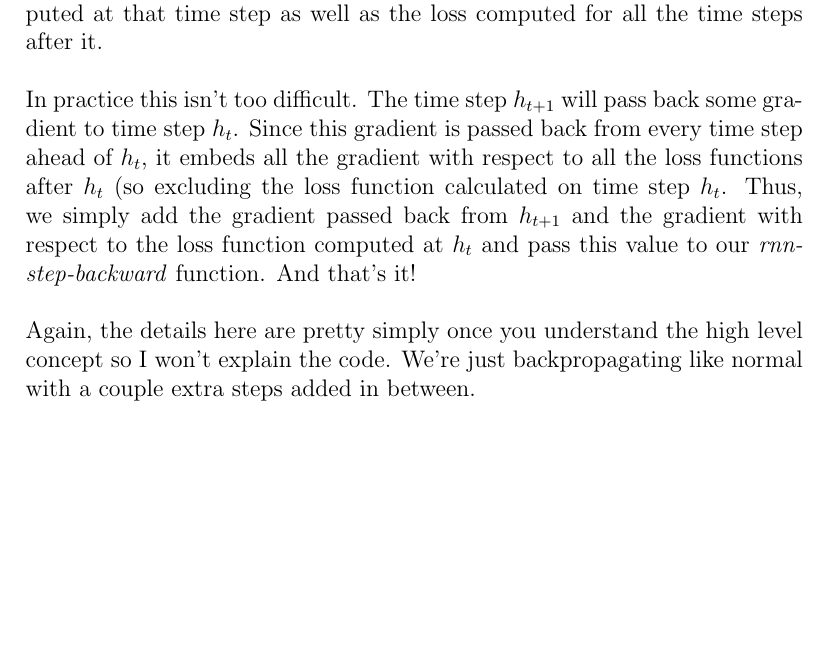
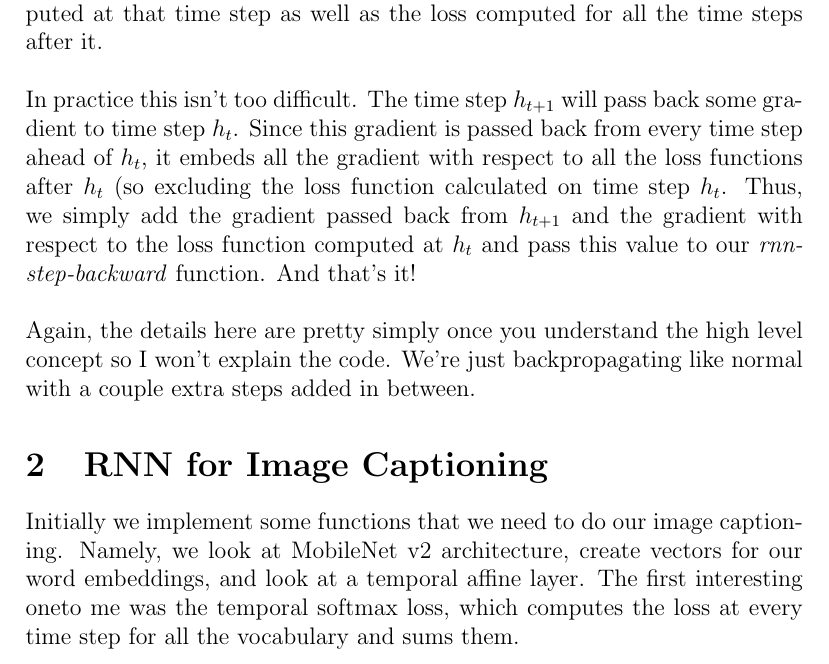
Before and after one commit to bensmidt/EECS498-DL-CV, a LaTeX document (A4/RNNs-LSTM-Attention.tex): part of page 5 of 5, cut so that both start at the same text, the shorter picture padded with empty space. Compiled offline with pdfLaTeX.

Commit message:
Almost finished captioning RNNs

```diff
--- a/A4/RNNs-LSTM-Attention.tex
+++ b/A4/RNNs-LSTM-Attention.tex
@@ -207,9 +207,12 @@ Again, the details here are pretty simply once you understand the high level
 concept so I won't explain the code. We're just backpropagating like normal
 with a couple extra steps added in between.
 
+\section{RNN for Image Captioning}
 
-
-
+Initially we implement some functions that we need to do our image captioning. Namely,
+we look at MobileNet v2 architecture, create vectors for our word embeddings, and
+look at a temporal affine layer. The first interesting oneto me was the temporal softmax
+loss, which computes the loss at every time step for all the vocabulary and sums them.
 
 
 
```
Also changed, not shown: A4/RNNs-LSTM-Attention.pdf.
